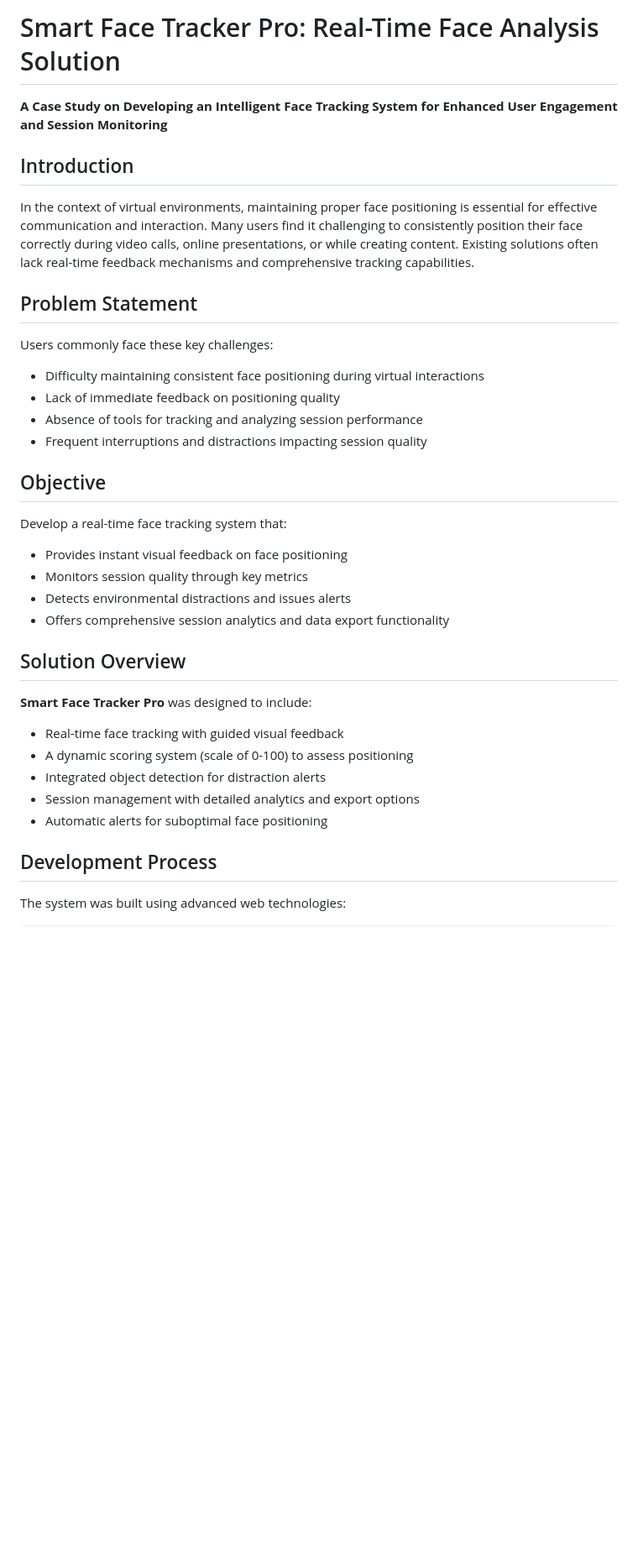
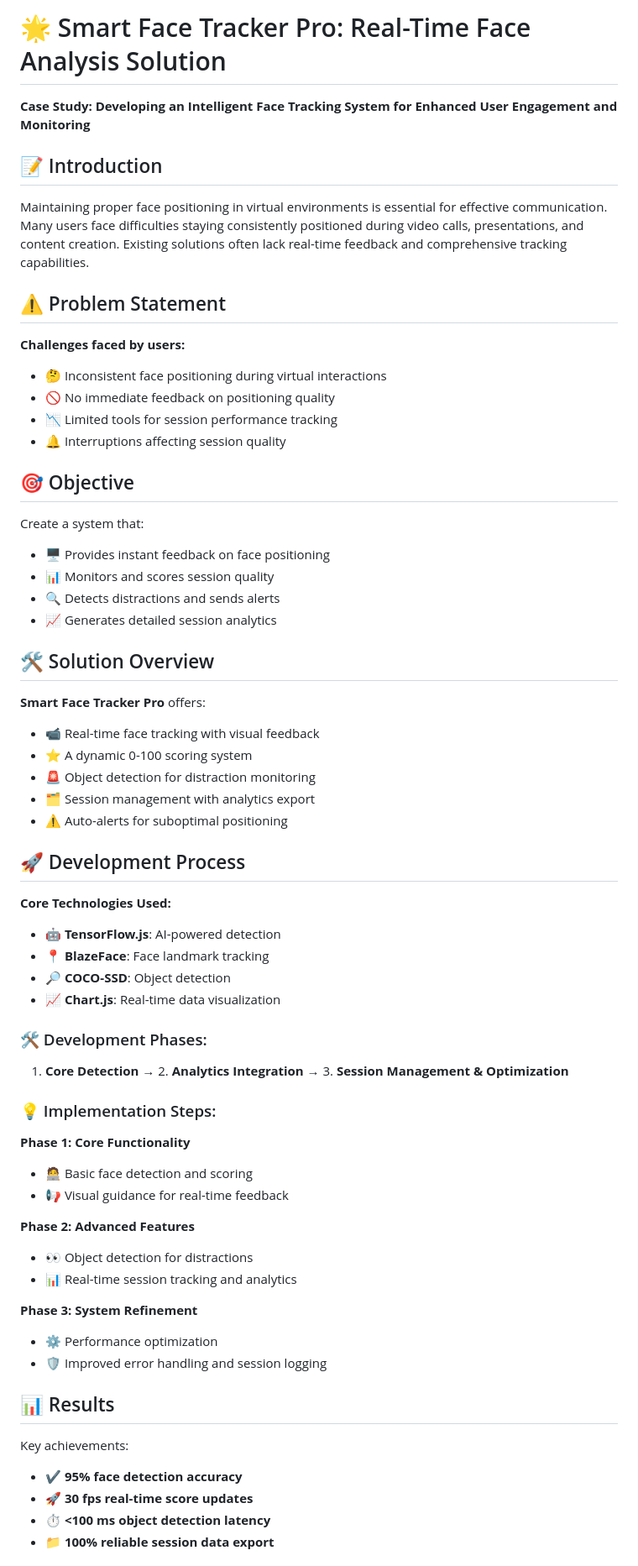
Before and after one commit to sundarsharma332/itest, a Markdown page: case-study.md, the part around the change printed below. Shown: that part at 84% size. Drawn GitHub-style; blank space fills up the shorter version.

```diff
--- a/case-study.md
+++ b/case-study.md
@@ -1,30 +1,58 @@
-# Smart Face Tracker Pro: Real-Time Face Analysis Solution
-**A Case Study on Developing an Intelligent Face Tracking System for Enhanced User Engagement and Session Monitoring**
+# 🌟 Smart Face Tracker Pro: Real-Time Face Analysis Solution
+**Case Study: Developing an Intelligent Face Tracking System for Enhanced User Engagement and Monitoring**
 
-## Introduction
-In the context of virtual environments, maintaining proper face positioning is essential for effective communication and interaction. Many users find it challenging to consistently position their face correctly during video calls, online presentations, or while creating content. Existing solutions often lack real-time feedback mechanisms and comprehensive tracking capabilities.
+## 📝 Introduction
+Maintaining proper face positioning in virtual environments is essential for effective communication. Many users face difficulties staying consistently positioned during video calls, presentations, and content creation. Existing solutions often lack real-time feedback and comprehensive tracking capabilities.
 
-## Problem Statement
-Users commonly face these key challenges:
-- Difficulty maintaining consistent face positioning during virtual interactions
-- Lack of immediate feedback on positioning quality
-- Absence of tools for tracking and analyzing session performance
-- Frequent interruptions and distractions impacting session quality
+## ⚠️ Problem Statement
+**Challenges faced by users:**
+- 🤔 Inconsistent face positioning during virtual interactions
+- 🚫 No immediate feedback on positioning quality
+- 📉 Limited tools for session performance tracking
+- 🔔 Interruptions affecting session quality
 
-## Objective
-Develop a real-time face tracking system that:
-- Provides instant visual feedback on face positioning
-- Monitors session quality through key metrics
-- Detects environmental distractions and issues alerts
-- Offers comprehensive session analytics and data export functionality
+## 🎯 Objective
+Create a system that:
+- 🖥️ Provides instant feedback on face positioning
+- 📊 Monitors and scores session quality
+- 🔍 Detects distractions and sends alerts
+- 📈 Generates detailed session analytics
 
-## Solution Overview
-**Smart Face Tracker Pro** was designed to include:
-- Real-time face tracking with guided visual feedback
-- A dynamic scoring system (scale of 0-100) to assess positioning
-- Integrated object detection for distraction alerts
-- Session management with detailed analytics and export options
-- Automatic alerts for suboptimal face positioning
+## 🛠️ Solution Overview
+**Smart Face Tracker Pro** offers:
+- 📹 Real-time face tracking with visual feedback
+- ⭐ A dynamic 0-100 scoring system
+- 🚨 Object detection for distraction monitoring
+- 🗂️ Session management with analytics export
+- ⚠️ Auto-alerts for suboptimal positioning
 
-## Development Process
-The system was built using advanced web technologies:
+## 🚀 Development Process
+**Core Technologies Used:**
+- 🤖 **TensorFlow.js**: AI-powered detection
+- 📍 **BlazeFace**: Face landmark tracking
+- 🔎 **COCO-SSD**: Object detection
+- 📈 **Chart.js**: Real-time data visualization
+
+### 🛠️ Development Phases:
+1. **Core Detection** → 2. **Analytics Integration** → 3. **Session Management & Optimization**
+
+### 💡 Implementation Steps:
+**Phase 1: Core Functionality**
+- 🧑‍💻 Basic face detection and scoring
+- 📢 Visual guidance for real-time feedback
+
+**Phase 2: Advanced Features**
+- 👀 Object detection for distractions
+- 📊 Real-time session tracking and analytics
+
+**Phase 3: System Refinement**
+- ⚙️ Performance optimization
+- 🛡️ Improved error handling and session logging
+
+## 📊 Results
+Key achievements:
+- ✔️ **95% face detection accuracy**
+- 🚀 **30 fps real-time score updates**
+- ⏱️ **<100 ms object detection latency**
+- 📁 **100% reliable session data export**
+
```
Also changed, not shown: other parts of case-study.md (+33 -67 lines).
